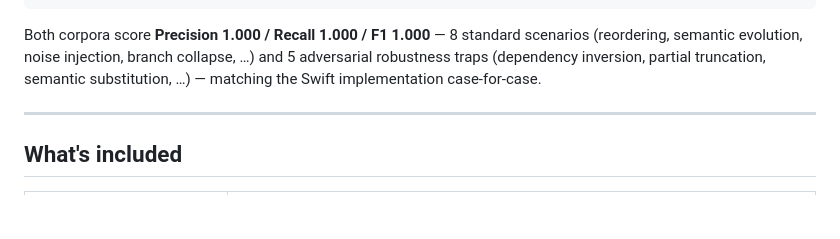
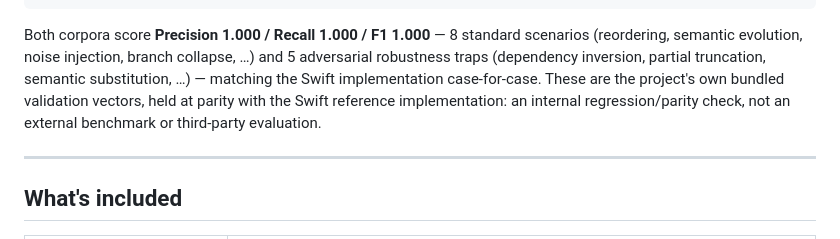
Before and after one commit to Therealdk8890/DProvenanceKitPython, a Markdown page: README.md, the part around the change. Rendered like a GitHub page; blank space fills up the shorter version.

```diff
--- a/README.md
+++ b/README.md
@@ -115,7 +115,9 @@ dprovenancekit stability    # determinism boundary: isolated vs perturbed F1 var
 Both corpora score **Precision 1.000 / Recall 1.000 / F1 1.000** — 8 standard scenarios (reordering,
 semantic evolution, noise injection, branch collapse, …) and 5 adversarial robustness traps
 (dependency inversion, partial truncation, semantic substitution, …) — matching the Swift
-implementation case-for-case.
+implementation case-for-case. These are the project's own bundled validation vectors, held at
+parity with the Swift reference implementation: an internal regression/parity check, not an
+external benchmark or third-party evaluation.
 
 ---
 
```
Also changed, not shown: examples/ci/README.md (+5 -5 lines).
